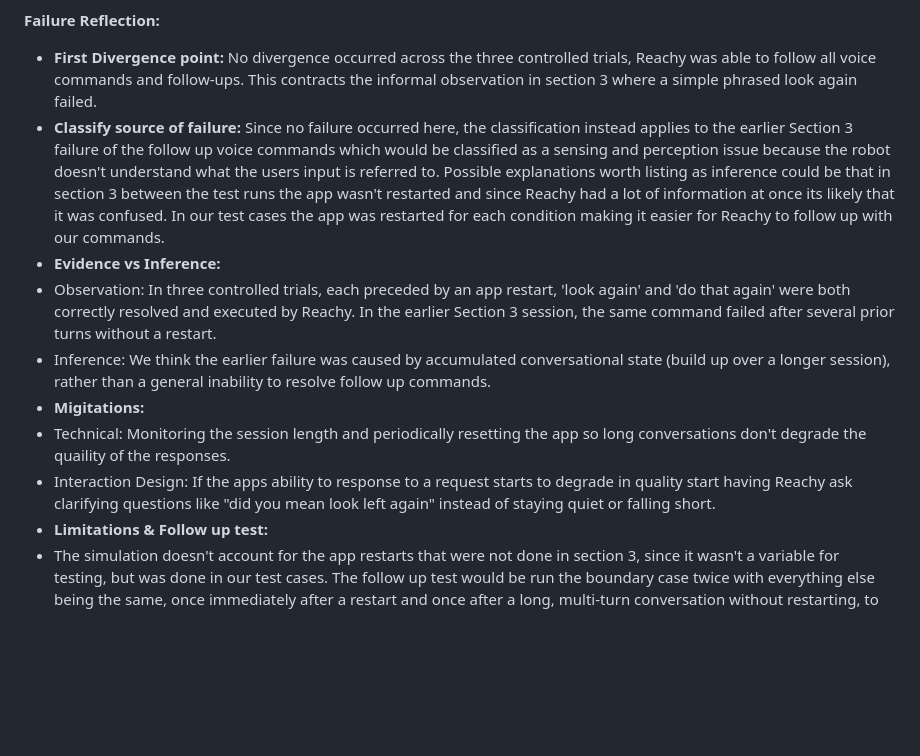
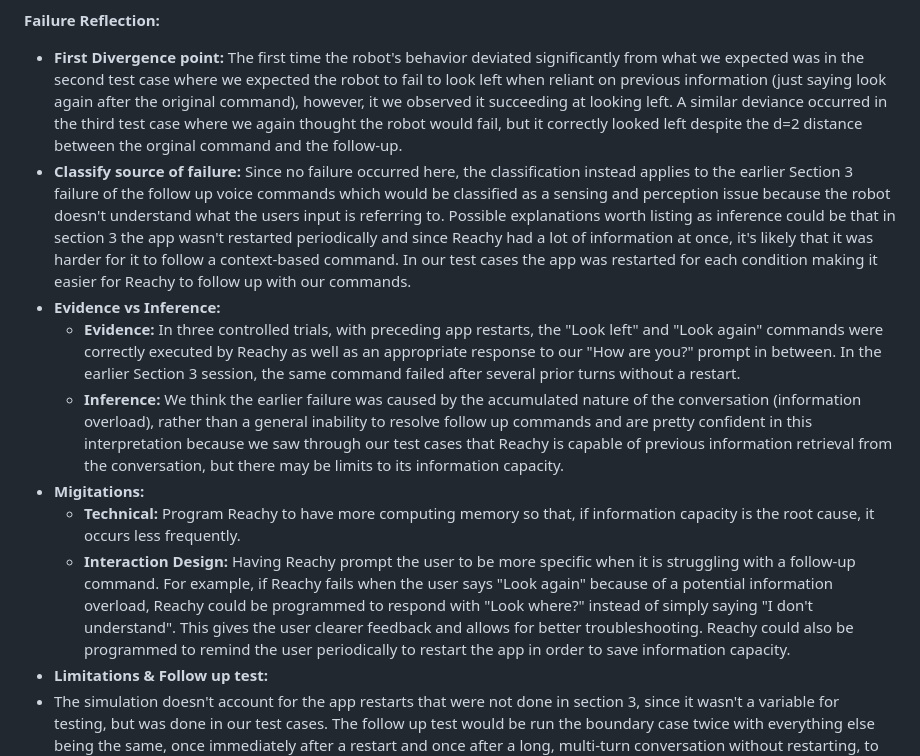
Before and after one commit to wiamsalih/lab1, a Markdown page: README.md, the part around the change. Rendered like a GitHub page; blank space fills up the shorter version.

```diff
--- a/README.md
+++ b/README.md
@@ -127,14 +127,14 @@ This combination balances the movement range, speed, and overall timing so that
 | 3 | Boundary Case (d=2)     | Looks Left, distracted, doesn't look again| Reachy reorients/looks again| 00:55, 01:11|    Pass     |
 
 **Failure Reflection:**
-- **First Divergence point:** No divergence occurred across the three controlled trials, Reachy was able to follow all voice commands and follow-ups. This contracts the informal observation in section 3 where a simple phrased look again failed.
-- **Classify source of failure:** Since no failure occurred here, the classification instead applies to the earlier Section 3 failure of the follow up voice commands which would be classified as a sensing and perception issue because the robot doesn't understand what the users input is referred to. Possible explanations worth listing as inference could be that in section 3 between the test runs the app wasn't restarted and since Reachy had a lot of information at once its likely that it was confused. In our test cases the app was restarted for each condition making it easier for Reachy to follow up with our commands.
+- **First Divergence point:** The first time the robot's behavior deviated significantly from what we expected was in the second test case where we expected the robot to fail to look left when reliant on previous information (just saying look again after the original command), however, it we observed it succeeding at looking left. A similar deviance occurred in the third test case where we again thought the robot would fail, but it correctly looked left despite the d=2 distance between the orginal command and the follow-up.
+- **Classify source of failure:** Since no failure occurred here, the classification instead applies to the earlier Section 3 failure of the follow up voice commands which would be classified as a sensing and perception issue because the robot doesn't understand what the users input is referring to. Possible explanations worth listing as inference could be that in section 3 the app wasn't restarted periodically and since Reachy had a lot of information at once, it's likely that it was harder for it to follow a context-based command. In our test cases the app was restarted for each condition making it easier for Reachy to follow up with our commands.
 - **Evidence vs Inference:**
-- Observation: In three controlled trials, each preceded by an app restart, 'look again' and 'do that again' were both correctly resolved and executed by Reachy. In the earlier Section 3 session, the same command failed after several prior turns without a restart.
-- Inference: We think the earlier failure was caused by accumulated conversational state (build up over a longer session), rather than a general inability to resolve follow up commands.
+    - **Evidence:** In three controlled trials, with preceding app restarts, the "Look left" and "Look again" commands were correctly executed by Reachy as well as an appropriate response to our "How are you?" prompt in between. In the earlier Section 3 session, the same command failed after several prior turns without a restart.
+    - **Inference:** We think the earlier failure was caused by the accumulated nature of the conversation (information overload), rather than a general inability to resolve follow up commands and are pretty confident in this interpretation because we saw through our test cases that Reachy is capable of previous information retrieval from the conversation, but there may be limits to its information capacity.
 - **Migitations:**
-- Technical: Monitoring the session length and periodically resetting the app so long conversations don't degrade the quaility of the responses.
-- Interaction Design: If the apps ability to response to a request starts to degrade in quality start having Reachy ask clarifying questions like "did you mean look left again" instead of staying quiet or falling short.
+    - **Technical:** Program Reachy to have more computing memory so that, if information capacity is the root cause, it occurs less frequently.
+    - **Interaction Design:** Having Reachy prompt the user to be more specific when it is struggling with a follow-up command. For example, if Reachy fails when the user says "Look again" because of a potential information overload, Reachy could be programmed to respond with "Look where?" instead of simply saying "I don't understand". This gives the user clearer feedback and allows for better troubleshooting. Reachy could also be programmed to remind the user periodically to restart the app in order to save information capacity.
 - **Limitations & Follow up test:**
 - The simulation doesn't account for the app restarts that were not done in section 3, since it wasn't a variable for testing, but was done in our test cases. The follow up test would be run the boundary case twice with everything else being the same, once immediately after a restart and once after a long, multi-turn conversation without restarting, to directly test whether session length is the actual cause.
 
```
